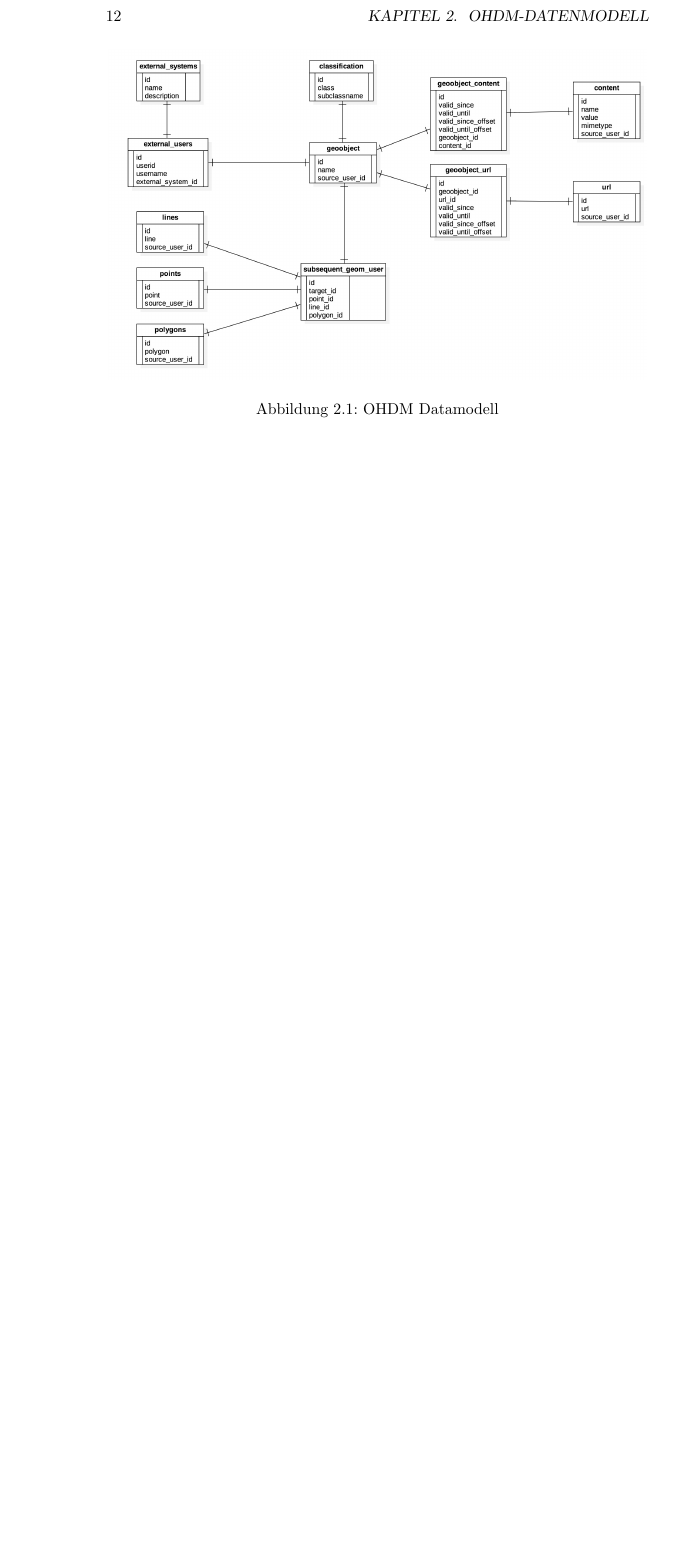
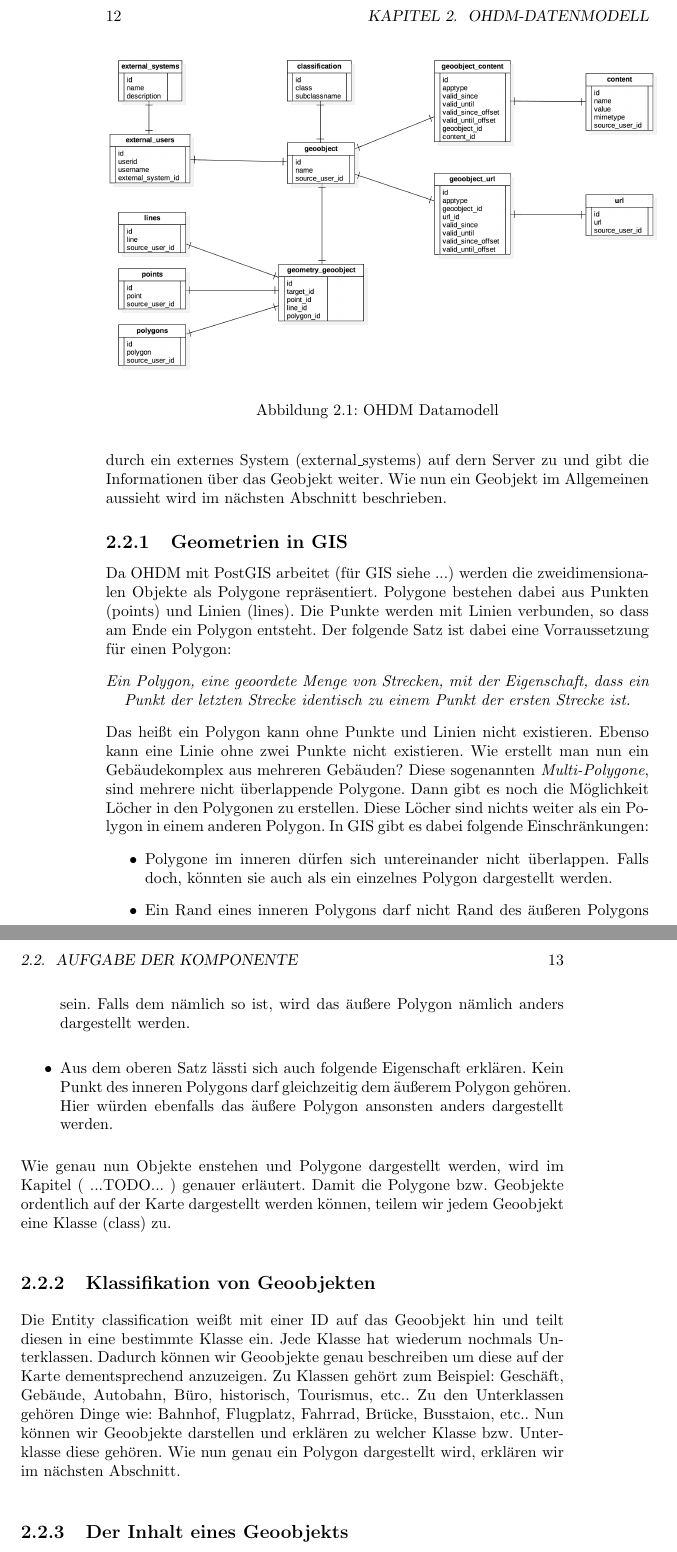
Before and after one commit to OpenHistoricalDataMap/OHDM-Documentation, a LaTeX book (OHDM.tex, which reads ohdm_datenmodell/komponentenbeschreibung.tex): part of page 12 of 64 before the commit and two parts of pages 12 and 13 of 66 after it, the two joined at a grey line, cut so that both start at the same text, the shorter picture padded with empty space. Compiled offline with pdfLaTeX.

Commit message:
Datenstruktur Doku
Doku fast komplett
- einige Fragen sind noch offen
- Fragen als TODO markiert in der .tex Datei

```diff
--- a/ohdm_datenmodell/komponentenbeschreibung.tex
+++ b/ohdm_datenmodell/komponentenbeschreibung.tex
@@ -31,7 +31,8 @@ text \newline
 \section{Aufgabe der Komponente}
 \begin{figure}[h!]
 \centering
-\includegraphics[width=120mm]{ohdm_datenmodell/ohdm_data_modell.jpg}
+\includegraphics[width=127mm]{ohdm_datenmodell/ohdm_data_modell.png}
 \caption{OHDM Datamodell}
 \label{fig:datamodell}
 \end{figure}
+Im Datenmodell von OHDM geht alles vom Geoobjekt (geoobject) aus. Dieses zentrale Object beschreibt alle Modelle auf der Karte, da alle Informationen der Modelle auf das geobject verweisen. Das einzige Objekt worauf das geobject verweist, ist der Ersteller (external\_users). Der Ersteller des Objekts greift durch ein externes System (external\_systems) auf dern Server zu und gibt die Informationen über das Geobjekt weiter. Wie nun ein Geobjekt im Allgemeinen aussieht wird im nächsten Abschnitt beschrieben.
@@ -41,2 +39,20 @@ Das sind wenige Seiten.
 
-(Ausfüllen in Prototyp-Phase)
+\subsection{Geometrien in GIS}
+Da OHDM mit PostGIS arbeitet (für GIS siehe ...) werden die zweidimensionalen Objekte als Polygone repräsentiert. Polygone bestehen dabei aus Punkten (points) und Linien (lines). Die Punkte werden mit Linien verbunden, so dass am Ende ein Polygon entsteht. Der folgende Satz ist dabei eine Vorraussetzung für einen Polygon:
+\begin{center}
+ \textit{Ein Polygon, eine geoordete Menge von Strecken, mit der Eigenschaft, dass ein Punkt der letzten Strecke identisch zu einem Punkt der ersten Strecke ist.}
+ \end{center}
+Das heißt ein Polygon kann ohne Punkte und Linien nicht existieren. Ebenso kann eine Linie ohne zwei Punkte nicht existieren. Wie erstellt man nun ein Gebäudekomplex aus mehreren Gebäuden? Diese sogenannten \textit{Multi-Polygone}, sind mehrere nicht überlappende Polygone. Dann gibt es noch die Möglichkeit Löcher in den Polygonen zu erstellen. Diese Löcher sind nichts weiter als ein Polygon in einem anderen Polygon. In GIS gibt es dabei folgende Einschränkungen:
+\begin{itemize}
+\item Polygone im inneren dürfen sich untereinander nicht überlappen. Falls doch, könnten sie auch als ein einzelnes Polygon dargestellt werden.
+\item Ein Rand eines inneren Polygons darf nicht Rand des äußeren Polygons sein. Falls dem nämlich so ist, wird das äußere Polygon nämlich anders dargestellt werden. %TODO @Behzad wie dargestellt?
+\item Aus dem oberen Satz lässti sich auch folgende Eigenschaft erklären. Kein Punkt des inneren Polygons darf gleichzeitig dem äußerem Polygon gehören. Hier würden ebenfalls das äußere Polygon ansonsten anders dargestellt werden. %TODO @Behzad auch hier, wie?
+\end{itemize}
+%TODO
+Wie genau nun Objekte enstehen und Polygone dargestellt werden, wird im Kapitel ( ...TODO... ) genauer erläutert. Damit die Polygone bzw. Geobjekte ordentlich auf der Karte  dargestellt werden können, teilem wir jedem Geoobjekt eine Klasse (class) zu.
+
+\subsection{Klassifikation von Geoobjekten}
+Die Entity classification weißt mit einer ID auf das Geoobjekt hin und teilt diesen in eine bestimmte Klasse ein. Jede Klasse hat wiederum nochmals Unterklassen. Dadurch können wir Geoobjekte genau beschreiben um diese auf der Karte dementsprechend anzuzeigen. Zu Klassen gehört zum Beispiel: Geschäft, Gebäude, Autobahn, Büro, historisch, Tourismus, etc.. Zu den Unterklassen gehören Dinge wie: Bahnhof, Flugplatz, Fahrrad, Brücke, Busstaion, etc.. %TODO @Behzad den Unterschied bitte genauer erklären, bin noch etwas verwirrt
+Nun können wir Geoobjekte darstellen und erklären zu welcher Klasse bzw. Unterklasse diese gehören. Wie nun genau ein Polygon dargestellt wird, erklären wir im nächsten Abschnitt.
+
+\subsection{Der Inhalt eines Geoobjekts}
```
Also changed, not shown: OHDM.pdf, ohdm_datenmodell/ohdm_data_modell.jpg, ohdm_datenmodell/ohdm_data_modell.png (added), ohdm_datenmodell/komponentenbeschreibung.tex (9 more changed lines).
